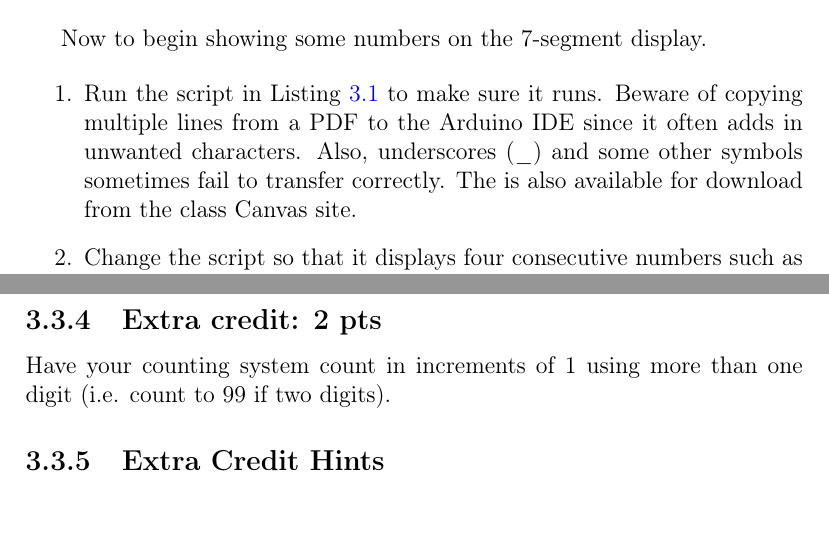
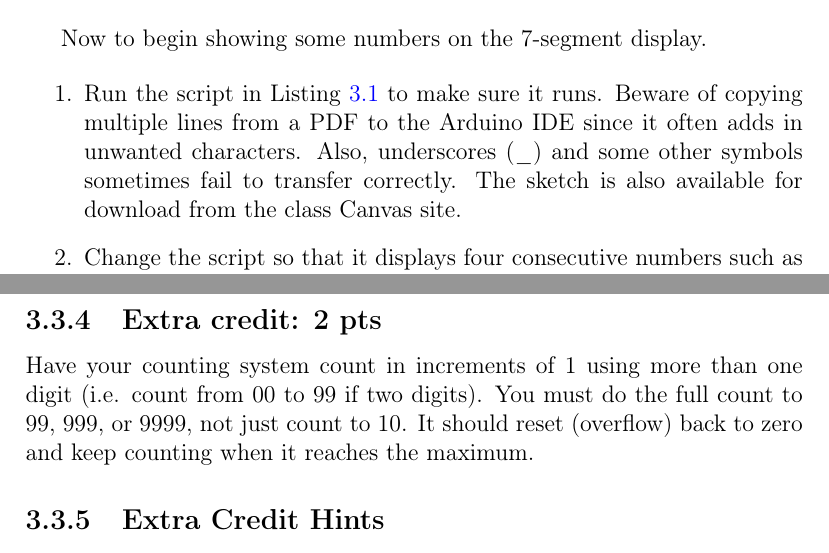
Before and after one commit to semcneil/Fundamentals-of-Microcontrollers-Laboratories, a LaTeX thesis (latex/manual.tex, which reads latex/MuxLED/MuxLED.tex): two parts of pages 15 and 17 of 66, joined at a grey line, cut so that both start at the same text, the shorter picture padded with empty space. Compiled offline with pdfLaTeX.

Commit message:
Updated mux LED lab

```diff
--- a/latex/MuxLED/MuxLED.tex
+++ b/latex/MuxLED/MuxLED.tex
@@ -65,7 +65,7 @@ Now to begin showing some numbers on the 7-segment display.
     \item Run the script in Listing \ref{lst:leddispstart} to make sure it runs. Beware of copying
             multiple lines from a PDF to the Arduino IDE since it often adds in unwanted characters.
             Also, underscores (\_) and some other symbols sometimes fail to transfer correctly. The
-            is also available for download from the class Canvas site.
+            sketch is also available for download from the class Canvas site.
     \item Change the script so that it displays four consecutive numbers such as 1234. You can use
             any 4 consecutive, single digit numbers.
     \item Demonstrate your sketch working to a TA or instructor.
@@ -130,7 +130,10 @@ This new sketch should count up from 0 to 9 (or 0000 to 0009) incrementing once
 this counting to a TA/instructor and get it signed off.
 
 \subsection{Extra credit: 2 pts}
-Have your counting system count in increments of 1 using more than one digit (i.e. count to 99 if two digits).
+Have your counting system count in increments of 1 using more than one digit (i.e.
+count from 00 to 99 if two digits). You must do the full count to 99, 999, or 9999,
+not just count to 10. It should reset (overflow) back to zero and keep counting
+when it reaches the maximum.
 \subsection{Extra Credit Hints}
 \begin{enumerate}
     \item Use the \lstinline|millis()| function to update count every second. The
```
